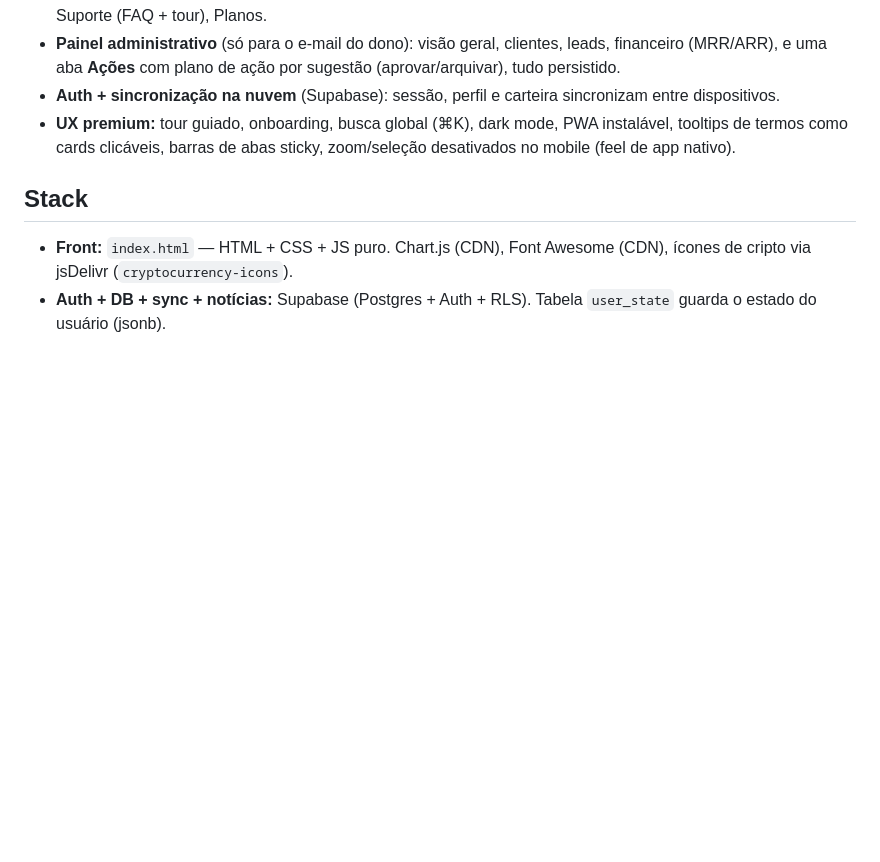
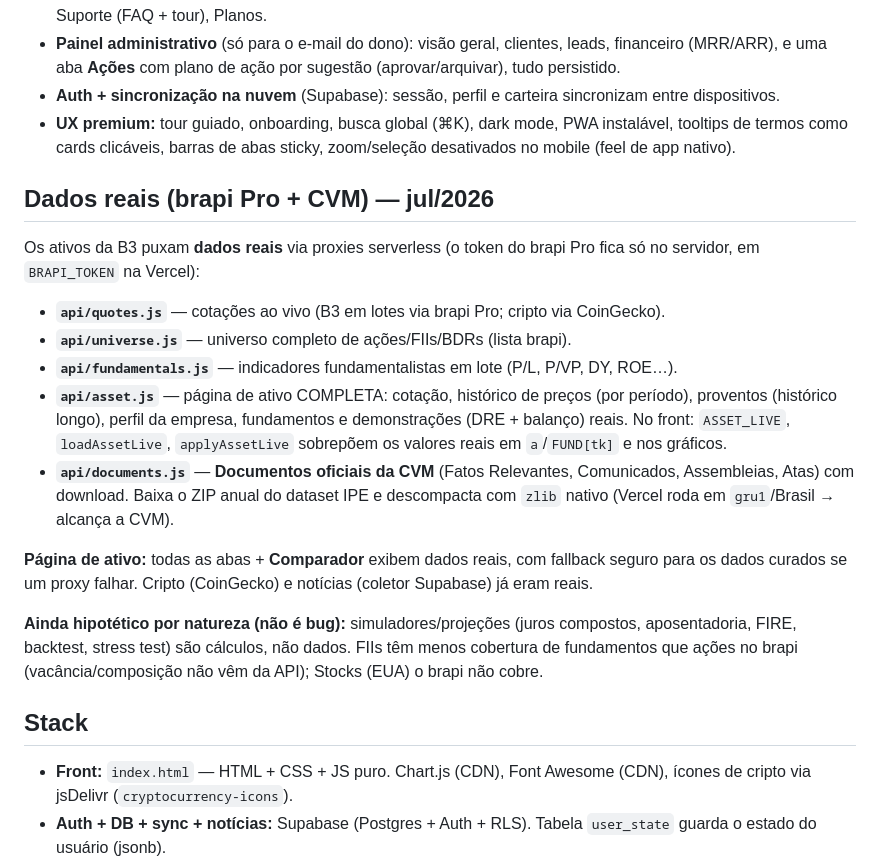
Before and after one commit to Ramonandreee/Lastro, a Markdown page: HANDOFF.md, the part around the change. Drawn GitHub-style; blank space fills up the shorter version.

```diff
--- a/HANDOFF.md
+++ b/HANDOFF.md
@@ -23,6 +23,31 @@ Muito além do MVP inicial. Já implementado e no ar (`main`):
 - **Painel administrativo** (só para o e‑mail do dono): visão geral, clientes, leads, financeiro (MRR/ARR), e uma aba **Ações** com plano de ação por sugestão (aprovar/arquivar), tudo persistido.
 - **Auth + sincronização na nuvem** (Supabase): sessão, perfil e carteira sincronizam entre dispositivos.
 - **UX premium:** tour guiado, onboarding, busca global (⌘K), dark mode, PWA instalável, tooltips de termos como cards clicáveis, barras de abas sticky, zoom/seleção desativados no mobile (feel de app nativo).
+
+## Dados reais (brapi Pro + CVM) — jul/2026
+
+Os ativos da B3 puxam **dados reais** via proxies serverless (o token do brapi Pro
+fica só no servidor, em `BRAPI_TOKEN` na Vercel):
+
+- **`api/quotes.js`** — cotações ao vivo (B3 em lotes via brapi Pro; cripto via CoinGecko).
+- **`api/universe.js`** — universo completo de ações/FIIs/BDRs (lista brapi).
+- **`api/fundamentals.js`** — indicadores fundamentalistas em lote (P/L, P/VP, DY, ROE…).
+- **`api/asset.js`** — página de ativo COMPLETA: cotação, histórico de preços (por
+  período), proventos (histórico longo), perfil da empresa, fundamentos e demonstrações
+  (DRE + balanço) reais. No front: `ASSET_LIVE`, `loadAssetLive`, `applyAssetLive`
+  sobrepõem os valores reais em `a`/`FUND[tk]` e nos gráficos.
+- **`api/documents.js`** — **Documentos oficiais da CVM** (Fatos Relevantes, Comunicados,
+  Assembleias, Atas) com download. Baixa o ZIP anual do dataset IPE e descompacta com
+  `zlib` nativo (Vercel roda em `gru1`/Brasil → alcança a CVM).
+
+**Página de ativo:** todas as abas + **Comparador** exibem dados reais, com fallback
+seguro para os dados curados se um proxy falhar. Cripto (CoinGecko) e notícias (coletor
+Supabase) já eram reais.
+
+**Ainda hipotético por natureza (não é bug):** simuladores/projeções (juros compostos,
+aposentadoria, FIRE, backtest, stress test) são cálculos, não dados. FIIs têm menos
+cobertura de fundamentos que ações no brapi (vacância/composição não vêm da API);
+Stocks (EUA) o brapi não cobre.
 
 ## Stack
 
```
Also changed, not shown: README.md (+8 -1 lines).
